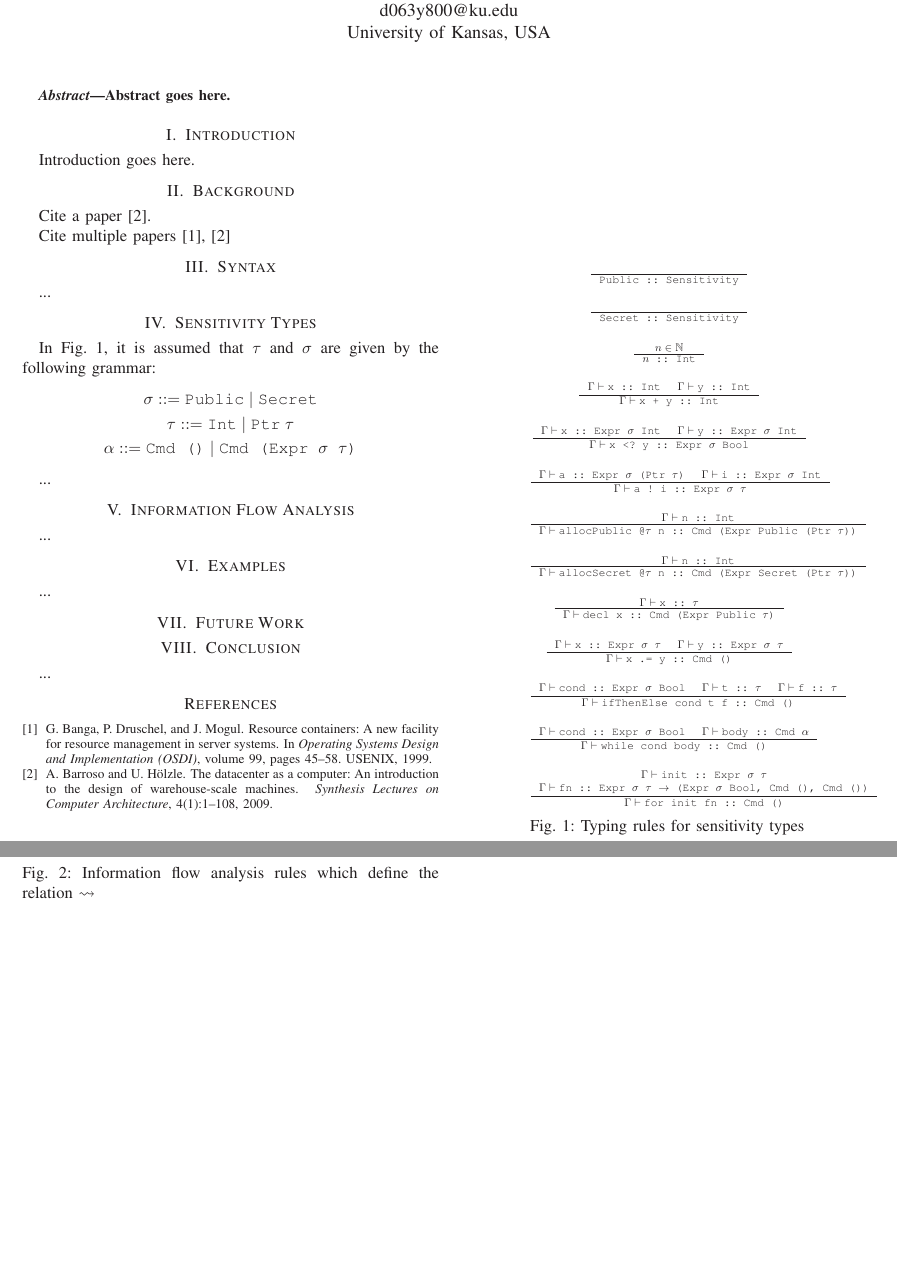
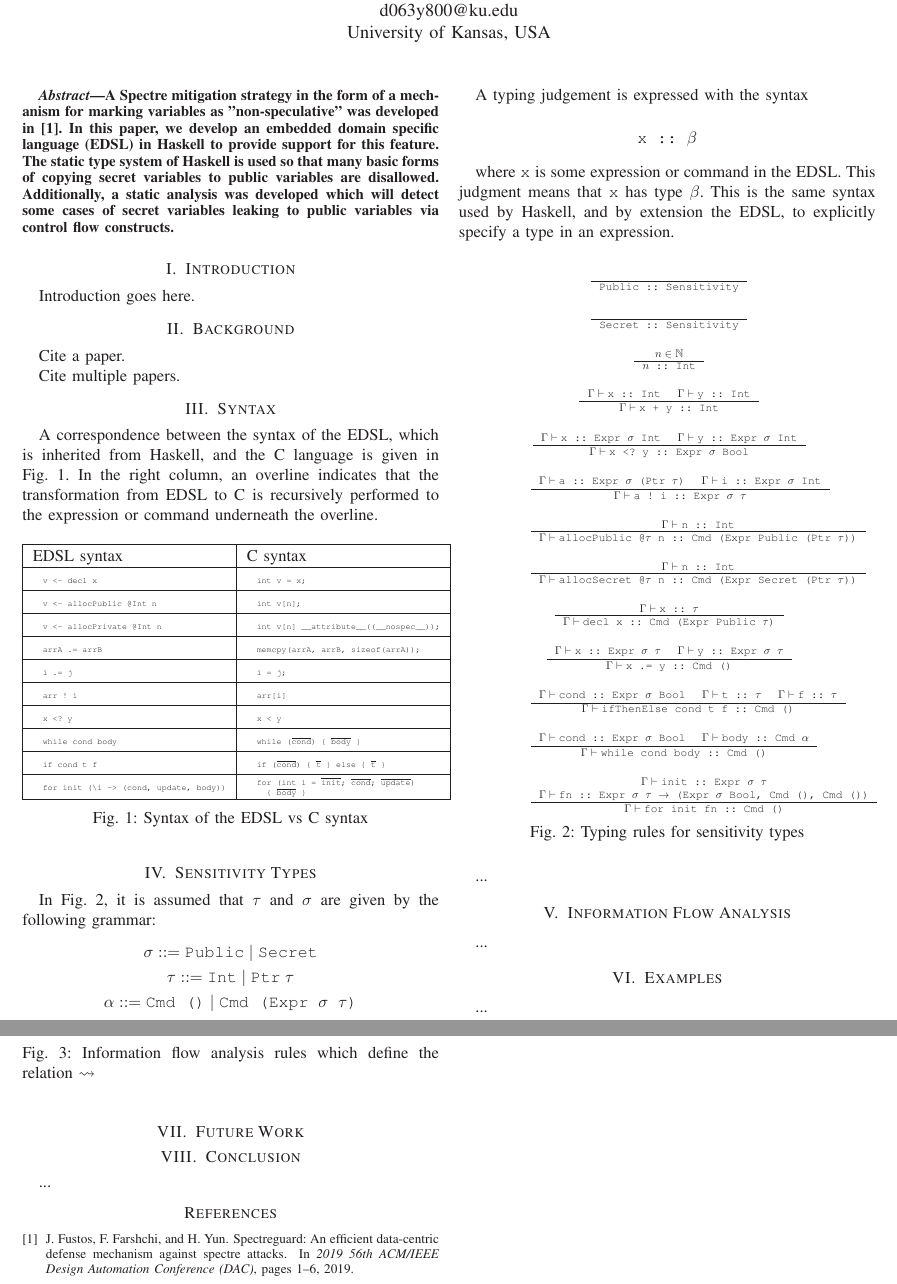
Before and after one commit to roboguy13/eecs750-project, a LaTeX paper (paper/main.tex, which reads paper/reference.bib): two parts of pages 1 and 2 of 2, joined at a grey line, cut so that both start at the same text, the shorter picture padded with empty space. Compiled offline with LaTeX, dvips and Ghostscript.

Commit message:
Abstract and syntax

```diff
--- a/paper/main.tex
+++ b/paper/main.tex
@@ -11,6 +11,8 @@
 %\documentclass[times, 10pt,onecolumn]{article}
 \usepackage{amsmath, amssymb, enumerate}
 \usepackage{semantic}
+\usepackage{soul}
+\usepackage{listings}
 
 %%%%%%%%%%%%%%%% page control%%%%%%%%%%%%%%%%%
 %\usepackage[margin=0.75in]{geometry}
@@ -48,6 +50,7 @@
 %\bgroup \color{red}{} \egroup}
 \bgroup \color{red}{[FIXME: {#1}]} \egroup}
 
+\lstset{breaklines=true, basicstyle=\ttfamily\tiny, escapeinside={(*@}{@*)}}
 
 %\usepackage[pdftex]{hyperref}
 \usepackage{rotating,tabularx}
@@ -71,10 +74,13 @@
 \newtheorem{theorem}{Theorem}
 \newtheorem{lemma}[theorem]{Lemma}
 
+
 %% remaining budget share, used in task stall section.
 \newcommand{\bottomrule}{\hline}
 \newcommand{\toprule}{\hline}
 \newcommand{\midrule}{\hline}
+
+\setlength\extrarowheight{1.5pt}
 
 \newcommand{\ttt}{\texttt}
 \newcommand{\rarr}{\rightarrow}
@@ -92,7 +98,11 @@ University of Kansas, USA\\
 \thispagestyle{empty}
 \begin{abstract}
 
-Abstract goes here.
+  A Spectre mitigation strategy in the form of a mechanism for marking variables as "non-speculative" was developed in
+  \cite{SpectreGuard}. In this paper, we develop an embedded domain specific language (EDSL) in Haskell to provide
+  support for this feature. The static type system of Haskell is used so that many basic forms of copying
+  secret variables to public variables are disallowed. Additionally, a static analysis was developed which
+  will detect some cases of secret variables leaking to public variables via control flow constructs.
 
 \end{abstract}
 
@@ -102,12 +112,107 @@ Abstract goes here.
 Introduction goes here.
 
 \section{Background}
-Cite a paper \cite{barroso2009datacenter}.
+Cite a paper. % \cite{barroso2009datacenter}.
 
-Cite multiple papers \cite{banga99resourcecontainers,barroso2009datacenter}
+Cite multiple papers. % \cite{banga99resourcecontainers,barroso2009datacenter}
 
 \section{Syntax}
-...
+A correspondence between the syntax of the EDSL, which is inherited from
+Haskell, and the C language is given in Fig. \ref{fig:Syntax}. In the right column, an
+overline indicates that the transformation from EDSL to C is recursively
+performed to the expression or command underneath the overline.
+
+\begin{figure}[h]
+\begin{tabular}{|l|l|}
+  \hline
+  EDSL syntax & C syntax \\
+  \hline
+  \begin{lstlisting}
+  v <- decl x
+  \end{lstlisting}
+  & \begin{lstlisting}
+  int v = x;
+  \end{lstlisting}\\
+
+  \hline
+  \begin{lstlisting}
+  v <- allocPublic @Int n
+  \end{lstlisting}
+  & \begin{lstlisting}
+  int v[n];
+  \end{lstlisting}\\
+
+  \hline
+  \begin{lstlisting}
+  v <- allocPrivate @Int n
+  \end{lstlisting}
+  & \begin{lstlisting}
+  int v[n] __attribute__((__nospec__));
+  \end{lstlisting}\\
+
+  \hline
+  \begin{lstlisting}
+  arrA .= arrB
+  \end{lstlisting}
+  & \begin{lstlisting}
+  memcpy(arrA, arrB, sizeof(arrA));
+  \end{lstlisting}\\
+
+  \hline
+  \begin{lstlisting}
+  i .= j
+  \end{lstlisting}
+  & \begin{lstlisting}
+  i = j;
+  \end{lstlisting}\\
+
+  \hline
+  \begin{lstlisting}
+  arr ! i
+  \end{lstlisting}
+  & \begin{lstlisting}
+  arr[i]
+  \end{lstlisting}\\
+
+  \hline
+  \begin{lstlisting}
+  x <? y
+  \end{lstlisting}
+  & \begin{lstlisting}
+  x < y
+  \end{lstlisting}\\
+
+  \hline
+  \begin{lstlisting}
+  while cond body
+  \end{lstlisting}
+  & \begin{lstlisting}
+  while ((*@$\overline{\ttt{cond}}$@*)) { (*@$\overline{\ttt{body}}$@*) }
+  \end{lstlisting}\\
+
+  \hline
+  \begin{lstlisting}
+  if cond t f
+  \end{lstlisting}
+  & \begin{lstlisting}
+  if ((*@$\overline{\ttt{cond}}$@*)) { (*@$\overline{\ttt{t}}$@*) } else { (*@$\overline{\ttt{t}}$@*) }
+  \end{lstlisting}\\
+
+  \hline
+  \begin{lstlisting}
+  for init (\i -> (cond, update, body))
+  \end{lstlisting}
+  & \begin{lstlisting}
+  for (int i = (*@$\overline{\ttt{init}}$@*); (*@$\overline{\ttt{cond}}$@*); (*@$\overline{\ttt{update}}$@*))
+    { (*@$\overline{\ttt{body}}$@*) }
+  \end{lstlisting}\\
+
+
+  \hline
+\end{tabular}
+\caption{Syntax of the EDSL vs C syntax}
+\label{fig:Syntax}
+\end{figure}
 
 \section{Sensitivity Types}
 In Fig. \ref{fig:SensTypes}, it is assumed that $\tau$ and $\sigma$ are given by the
@@ -117,6 +222,16 @@ following grammar:
   \tau ::= \ttt{Int}\;|\;\ttt{Ptr}\;\tau\\
   \alpha ::= \ttt{Cmd ()}\;|\;\ttt{Cmd (Expr $\sigma$ $\tau$)}
 \end{gather*}
+
+A typing judgement is expressed with the syntax
+
+\begin{equation*}
+  \ttt{x :: $\beta$}
+\end{equation*}
+
+where \ttt{x} is some expression or command in the EDSL. This judgment means
+that \ttt{x} has type $\beta$. This is the same syntax used by Haskell, and by extension
+the EDSL, to explicitly specify a type in an expression.
 
 
 \begin{figure}[h]
--- a/paper/reference.bib
+++ b/paper/reference.bib
@@ -1,21 +1,9 @@
-@article{barroso2009datacenter,
-  title={The datacenter as a computer: An introduction to the design of warehouse-scale machines},
-  author={Barroso, A. and H{\"o}lzle, U.},
-  journal={Synthesis Lectures on Computer Architecture},
-  volume={4},
-  number={1},
-  pages={1--108},
-  year={2009},
-  publisher={Morgan \& Claypool Publishers}
-}
-
-
-@INPROCEEDINGS{banga99resourcecontainers,
-    author = {G. Banga and P. Druschel and J. Mogul},
-    title = {Resource Containers: A New Facility for Resource Management in Server Systems},
-    booktitle={Operating Systems Design and Implementation (OSDI)},
-    year = {1999},
-    volume={99},
-    pages = {45--58},
-    publisher = {USENIX}
-}
+@INPROCEEDINGS{SpectreGuard,
+  author={J. {Fustos} and F. {Farshchi} and H. {Yun}},
+  booktitle={2019 56th ACM/IEEE Design Automation Conference (DAC)},
+  title={SpectreGuard: An Efficient Data-centric Defense Mechanism against Spectre Attacks},
+  year={2019},
+  volume={},
+  number={},
+  pages={1-6},
+  doi={}}
```
Also changed, not shown: paper/Makefile.
